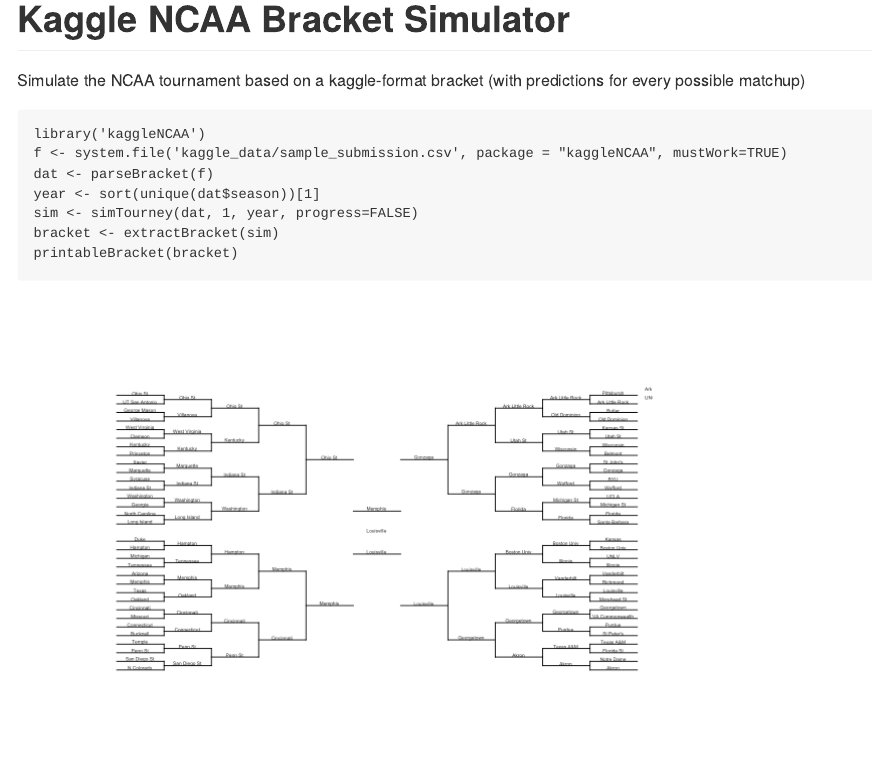
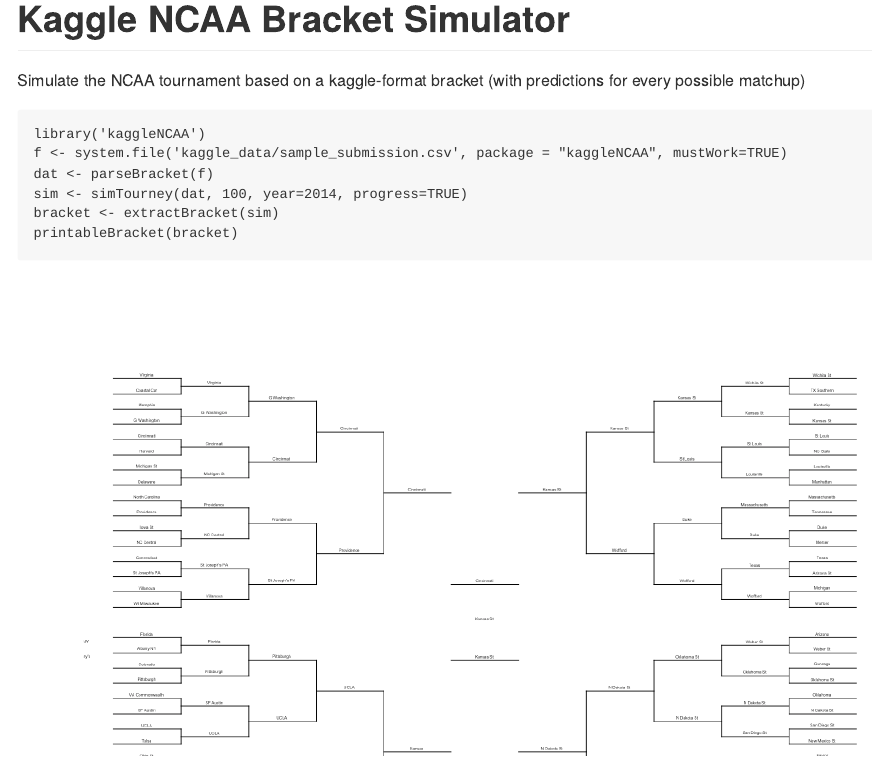
Before and after one commit to zachmayer/kaggleNCAA, an R Markdown document (README.Rmd): the page in a window 1100 px wide, from its top. The pictures show the output file README.md that the author committed with the source, drawn offline in the style of GitHub; badge pictures from the web are left out.

Commit message:
updated read me

````diff
--- a/README.Rmd
+++ b/README.Rmd
@@ -20,12 +20,11 @@
 )
 ```
 
-```{r, echo = TRUE, fig.show='hold',width=11,height=8.5}
+```{r, echo = TRUE, fig.show='hold', dev='png', fig.width=11, fig.height=8.5}
 library('kaggleNCAA')
 f <- system.file('kaggle_data/sample_submission.csv', package = "kaggleNCAA", mustWork=TRUE)
 dat <- parseBracket(f)
-year <- sort(unique(dat$season))[1]
-sim <- simTourney(dat, 1, year, progress=FALSE)
+sim <- simTourney(dat, 100, year=2014, progress=TRUE)
 bracket <- extractBracket(sim)
 printableBracket(bracket)
 ```
````
Also changed, not shown: README-unnamed-chunk-2-1.png, README.md.
